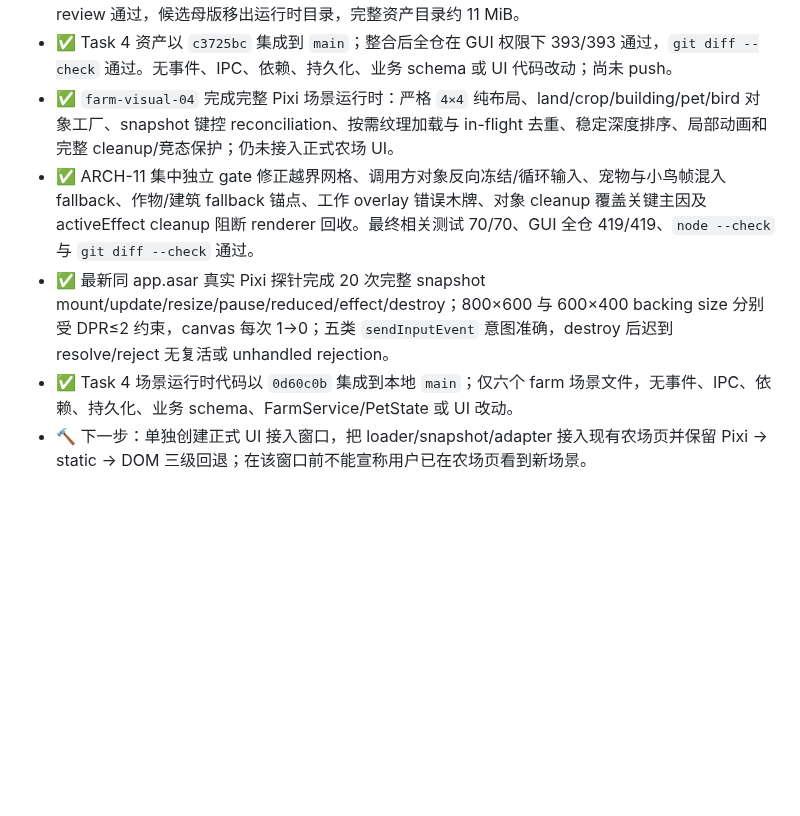
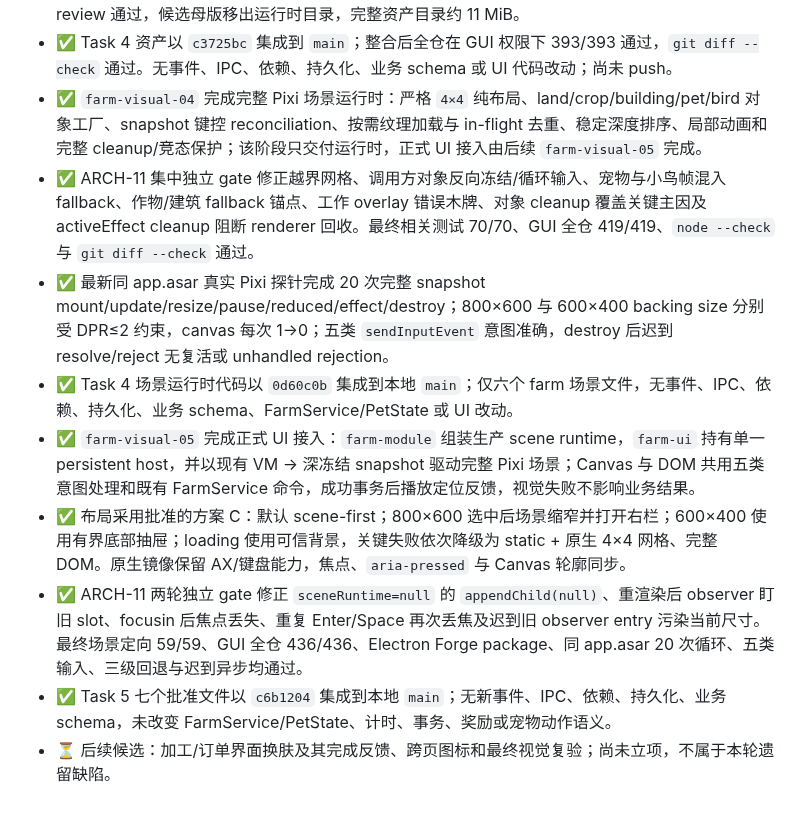
Before and after one commit to qiuku30/desktop-pet, a Markdown page: docs/progress.md, the part around the change. GitHub-like rendering; blank space fills up the shorter version.

Commit message:
docs: record farm scene UI integration

```diff
--- a/docs/progress.md
+++ b/docs/progress.md
@@ -571,8 +571,12 @@
 - ✅ `farm-art-02` 完成 Task 4 全场景资产：五类土地、六作物各四阶段、三建筑各三级与工作叠层、奶油星团四帧待机、小鸟四帧、八类反馈效果和项目自有对象 fallback；manifest 扩展为 62 条唯一运行时记录，保留 Task 3 所需旧定位合同。
 - ✅ ARCH-11 独立视觉 gate 先后退回土地半透明土芯、旧定位丢失、宠物待机帧缺失、候选母版包体膨胀及五类土地紫色键边缘；返修后五块土地洋红边审计均为 0，800×600/600×400 与白/黑/棋盘 review 通过，候选母版移出运行时目录，完整资产目录约 11 MiB。
 - ✅ Task 4 资产以 `c3725bc` 集成到 `main`；整合后全仓在 GUI 权限下 393/393 通过，`git diff --check` 通过。无事件、IPC、依赖、持久化、业务 schema 或 UI 代码改动；尚未 push。
-- ✅ `farm-visual-04` 完成完整 Pixi 场景运行时：严格 `4×4` 纯布局、land/crop/building/pet/bird 对象工厂、snapshot 键控 reconciliation、按需纹理加载与 in-flight 去重、稳定深度排序、局部动画和完整 cleanup/竞态保护；仍未接入正式农场 UI。
+- ✅ `farm-visual-04` 完成完整 Pixi 场景运行时：严格 `4×4` 纯布局、land/crop/building/pet/bird 对象工厂、snapshot 键控 reconciliation、按需纹理加载与 in-flight 去重、稳定深度排序、局部动画和完整 cleanup/竞态保护；该阶段只交付运行时，正式 UI 接入由后续 `farm-visual-05` 完成。
 - ✅ ARCH-11 集中独立 gate 修正越界网格、调用方对象反向冻结/循环输入、宠物与小鸟帧混入 fallback、作物/建筑 fallback 锚点、工作 overlay 错误木牌、对象 cleanup 覆盖关键主因及 activeEffect cleanup 阻断 renderer 回收。最终相关测试 70/70、GUI 全仓 419/419、`node --check` 与 `git diff --check` 通过。
 - ✅ 最新同 app.asar 真实 Pixi 探针完成 20 次完整 snapshot mount/update/resize/pause/reduced/effect/destroy；800×600 与 600×400 backing size 分别受 DPR≤2 约束，canvas 每次 1→0；五类 `sendInputEvent` 意图准确，destroy 后迟到 resolve/reject 无复活或 unhandled rejection。
 - ✅ Task 4 场景运行时代码以 `0d60c0b` 集成到本地 `main`；仅六个 farm 场景文件，无事件、IPC、依赖、持久化、业务 schema、FarmService/PetState 或 UI 改动。
-- 🔨 下一步：单独创建正式 UI 接入窗口，把 loader/snapshot/adapter 接入现有农场页并保留 Pixi → static → DOM 三级回退；在该窗口前不能宣称用户已在农场页看到新场景。
+- ✅ `farm-visual-05` 完成正式 UI 接入：`farm-module` 组装生产 scene runtime，`farm-ui` 持有单一 persistent host，并以现有 VM → 深冻结 snapshot 驱动完整 Pixi 场景；Canvas 与 DOM 共用五类意图处理和既有 FarmService 命令，成功事务后播放定位反馈，视觉失败不影响业务结果。
+- ✅ 布局采用批准的方案 C：默认 scene-first；800×600 选中后场景缩窄并打开右栏；600×400 使用有界底部抽屉；loading 使用可信背景，关键失败依次降级为 static + 原生 4×4 网格、完整 DOM。原生镜像保留 AX/键盘能力，焦点、`aria-pressed` 与 Canvas 轮廓同步。
+- ✅ ARCH-11 两轮独立 gate 修正 `sceneRuntime=null` 的 `appendChild(null)`、重渲染后 observer 盯旧 slot、focusin 后焦点丢失、重复 Enter/Space 再次丢焦及迟到旧 observer entry 污染当前尺寸。最终场景定向 59/59、GUI 全仓 436/436、Electron Forge package、同 app.asar 20 次循环、五类输入、三级回退与迟到异步均通过。
+- ✅ Task 5 七个批准文件以 `c6b1204` 集成到本地 `main`；无新事件、IPC、依赖、持久化、业务 schema，未改变 FarmService/PetState、计时、事务、奖励或宠物动作语义。
+- ⏳ 后续候选：加工/订单界面换肤及其完成反馈、跨页图标和最终视觉复验；尚未立项，不属于本轮遗留缺陷。
```
Also changed, not shown: PROJECT_BRIEF.md (+7 -5 lines), docs/session-log.md (+2 -1 lines).
